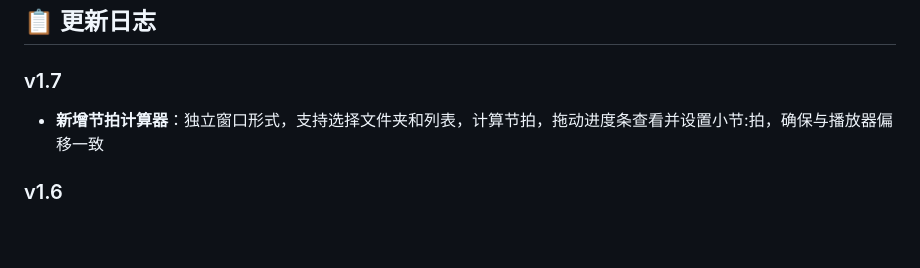
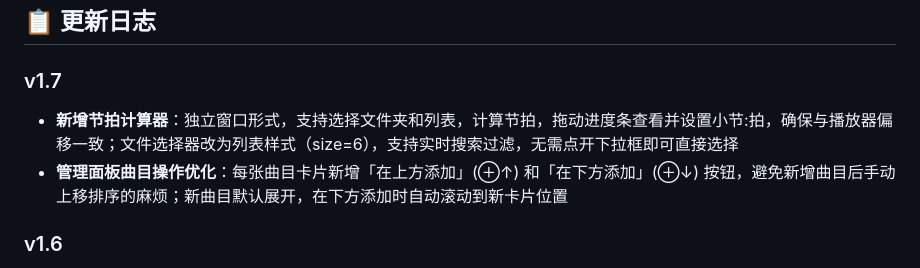
Before and after one commit to Miku39sukida/SeamlessBGMPlayer, a Markdown page: README.md, the part around the change. Rendered like a GitHub page; blank space fills up the shorter version.

```diff
--- a/README.md
+++ b/README.md
@@ -264,7 +264,8 @@ proxy_status
 ## 📋 更新日志
 
 ### v1.7
-- **新增节拍计算器**：独立窗口形式，支持选择文件夹和列表，计算节拍，拖动进度条查看并设置小节:拍，确保与播放器偏移一致
+- **新增节拍计算器**：独立窗口形式，支持选择文件夹和列表，计算节拍，拖动进度条查看并设置小节:拍，确保与播放器偏移一致；文件选择器改为列表样式（size=6），支持实时搜索过滤，无需点开下拉框即可直接选择
+- **管理面板曲目操作优化**：每张曲目卡片新增「在上方添加」(⊕↑) 和「在下方添加」(⊕↓) 按钮，避免新增曲目后手动上移排序的麻烦；新曲目默认展开，在下方添加时自动滚动到新卡片位置
 
 ### v1.6
 - **新增曲目分类/分组功能**：
```
